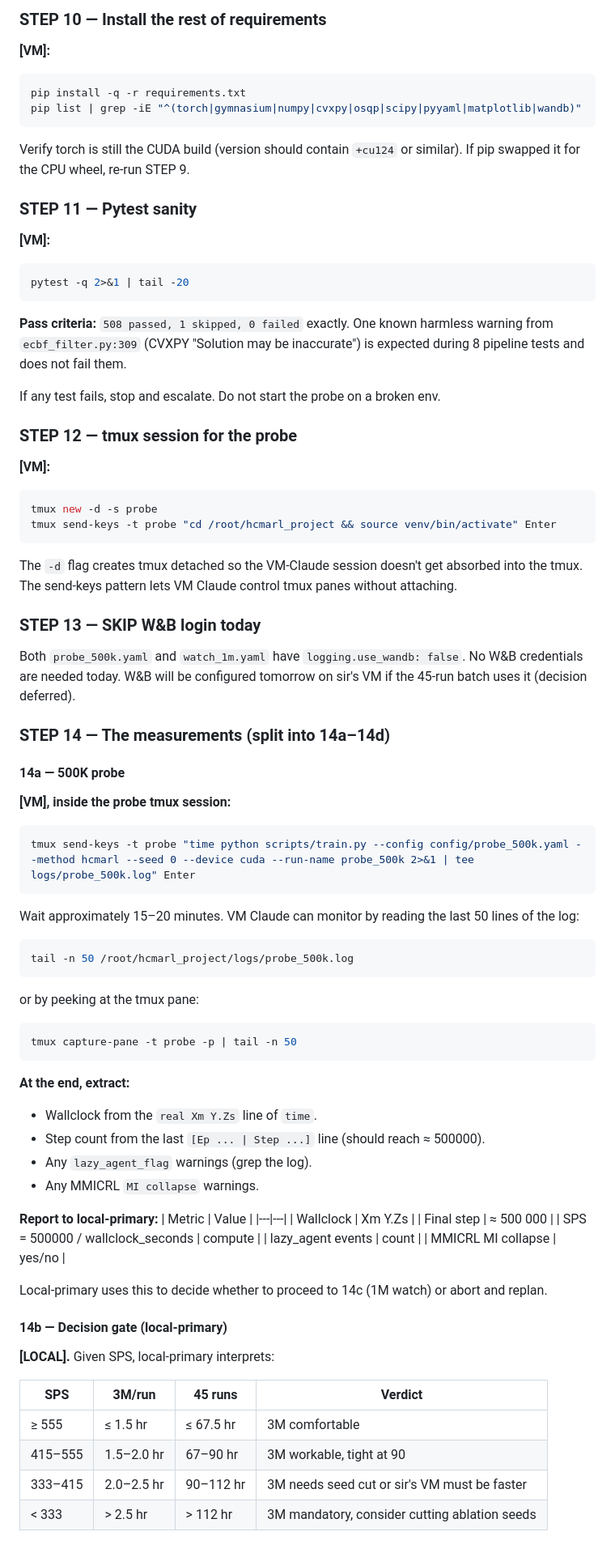
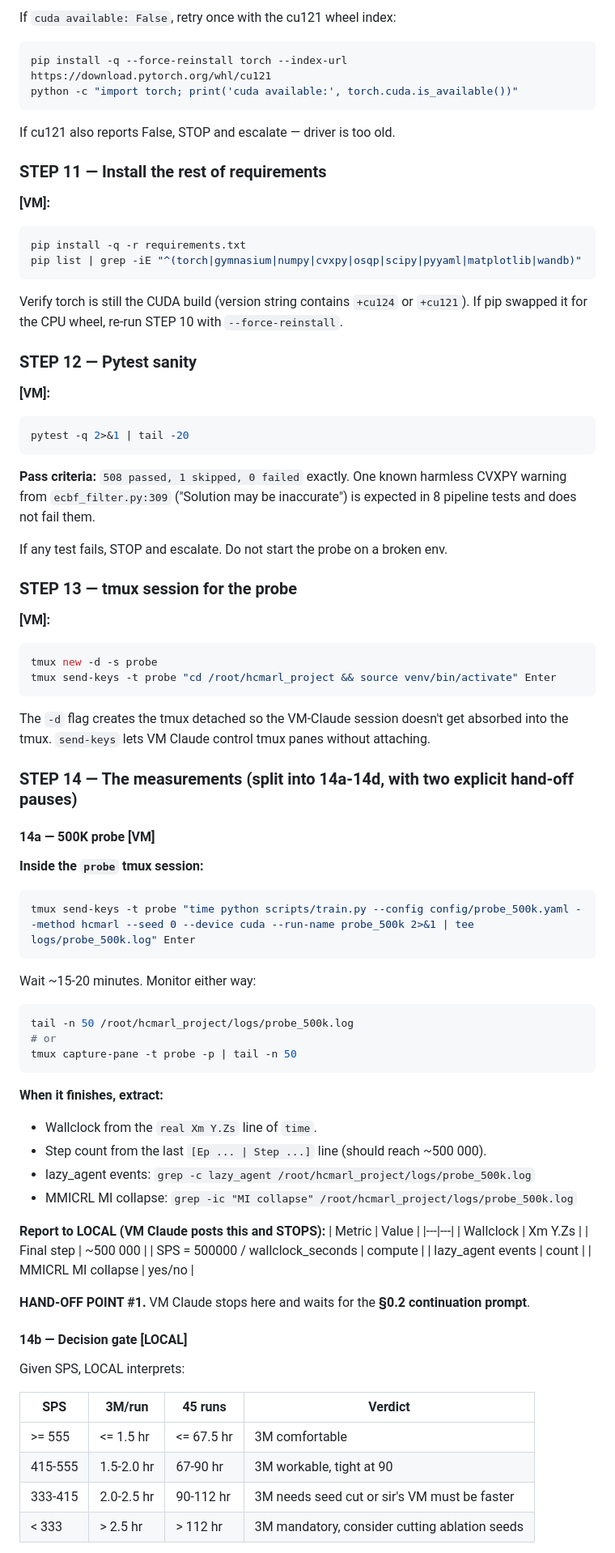
Before and after one commit to ADITYA-WORK-MAITI/hcmarl-project, a Markdown page: RUNBOOK.md, the part around one of its changes. Shown at 81% size. Drawn GitHub-style.

````diff
--- a/RUNBOOK.md
+++ b/RUNBOOK.md
@@ -189,72 +251,74 @@ python -c "import torch; print('torch', torch.__version__); print('cuda availabl
 
-### STEP 10 — Install the rest of requirements
+If `cuda available: False`, retry once with the cu121 wheel index:
+```bash
+pip install -q --force-reinstall torch --index-url https://download.pytorch.org/whl/cu121
+python -c "import torch; print('cuda available:', torch.cuda.is_available())"
+```
+If cu121 also reports False, STOP and escalate — driver is too old.
+
+### STEP 11 — Install the rest of requirements
 **[VM]:**
 ```bash
 pip install -q -r requirements.txt
 pip list | grep -iE "^(torch|gymnasium|numpy|cvxpy|osqp|scipy|pyyaml|matplotlib|wandb)"
 ```
-Verify torch is still the CUDA build (version should contain `+cu124` or similar). If pip swapped it for the CPU wheel, re-run STEP 9.
+Verify torch is still the CUDA build (version string contains `+cu124` or `+cu121`). If pip swapped it for the CPU wheel, re-run STEP 10 with `--force-reinstall`.
 
-### STEP 11 — Pytest sanity
+### STEP 12 — Pytest sanity
 **[VM]:**
 ```bash
 pytest -q 2>&1 | tail -20
 ```
-**Pass criteria:** `508 passed, 1 skipped, 0 failed` exactly. One known harmless warning from `ecbf_filter.py:309` (CVXPY "Solution may be inaccurate") is expected during 8 pipeline tests and does not fail them.
+**Pass criteria:** `508 passed, 1 skipped, 0 failed` exactly. One known harmless CVXPY warning from `ecbf_filter.py:309` ("Solution may be inaccurate") is expected in 8 pipeline tests and does not fail them.
 
-If any test fails, stop and escalate. Do not start the probe on a broken env.
+If any test fails, STOP and escalate. Do not start the probe on a broken env.
 
-### STEP 12 — tmux session for the probe
+### STEP 13 — tmux session for the probe
 **[VM]:**
 ```bash
 tmux new -d -s probe
 tmux send-keys -t probe "cd /root/hcmarl_project && source venv/bin/activate" Enter
 ```
-The `-d` flag creates tmux detached so the VM-Claude session doesn't get absorbed into the tmux. The send-keys pattern lets VM Claude control tmux panes without attaching.
+The `-d` flag creates the tmux detached so the VM-Claude session doesn't get absorbed into the tmux. `send-keys` lets VM Claude control tmux panes without attaching.
 
-### STEP 13 — SKIP W&B login today
-Both `probe_500k.yaml` and `watch_1m.yaml` have `logging.use_wandb: false`. No W&B credentials are needed today. W&B will be configured tomorrow on sir's VM if the 45-run batch uses it (decision deferred).
+### STEP 14 — The measurements (split into 14a-14d, with two explicit hand-off pauses)
 
-### STEP 14 — The measurements (split into 14a–14d)
-
-#### 14a — 500K probe
-**[VM], inside the probe tmux session:**
+#### 14a — 500K probe [VM]
+**Inside the `probe` tmux session:**
 ```bash
 tmux send-keys -t probe "time python scripts/train.py --config config/probe_500k.yaml --method hcmarl --seed 0 --device cuda --run-name probe_500k 2>&1 | tee logs/probe_500k.log" Enter
 ```
-Wait approximately 15–20 minutes. VM Claude can monitor by reading the last 50 lines of the log:
+Wait ~15-20 minutes. Monitor either way:
 ```bash
 tail -n 50 /root/hcmarl_project/logs/probe_500k.log
-```
-or by peeking at the tmux pane:
-```bash
+# or
 tmux capture-pane -t probe -p | tail -n 50
 ```
 
-**At the end, extract:**
+**When it finishes, extract:**
 - Wallclock from the `real Xm Y.Zs` line of `time`.
-- Step count from the last `[Ep ... | Step ...]` line (should reach ≈ 500000).
-- Any `lazy_agent_flag` warnings (grep the log).
-- Any MMICRL `MI collapse` warnings.
+- Step count from the last `[Ep ... | Step ...]` line (should reach ~500 000).
+- lazy_agent events: `grep -c lazy_agent /root/hcmarl_project/logs/probe_500k.log`
+- MMICRL MI collapse: `grep -ic "MI collapse" /root/hcmarl_project/logs/probe_500k.log`
 
-**Report to local-primary:**
+**Report to LOCAL (VM Claude posts this and STOPS):**
 | Metric | Value |
 |---|---|
 | Wallclock | Xm Y.Zs |
-| Final step | ≈ 500 000 |
+| Final step | ~500 000 |
 | SPS = 500000 / wallclock_seconds | compute |
 | lazy_agent events | count |
 | MMICRL MI collapse | yes/no |
 
-Local-primary uses this to decide whether to proceed to 14c (1M watch) or abort and replan.
+**HAND-OFF POINT #1.** VM Claude stops here and waits for the **§0.2 continuation prompt**.
 
-#### 14b — Decision gate (local-primary)
-**[LOCAL].** Given SPS, local-primary interprets:
+#### 14b — Decision gate [LOCAL]
+Given SPS, LOCAL interprets:
 
 | SPS | 3M/run | 45 runs | Verdict |
 |---|---|---|---|
-| ≥ 555 | ≤ 1.5 hr | ≤ 67.5 hr | 3M comfortable |
-| 415–555 | 1.5–2.0 hr | 67–90 hr | 3M workable, tight at 90 |
-| 333–415 | 2.0–2.5 hr | 90–112 hr | 3M needs seed cut or sir's VM must be faster |
+| >= 555 | <= 1.5 hr | <= 67.5 hr | 3M comfortable |
+| 415-555 | 1.5-2.0 hr | 67-90 hr | 3M workable, tight at 90 |
+| 333-415 | 2.0-2.5 hr | 90-112 hr | 3M needs seed cut or sir's VM must be faster |
 | < 333 | > 2.5 hr | > 112 hr | 3M mandatory, consider cutting ablation seeds |
 
````
Also changed, not shown: other parts of RUNBOOK.md (+172 -110 lines).
